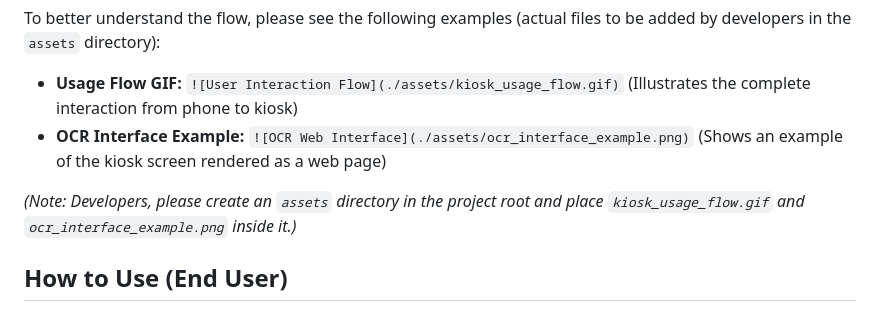
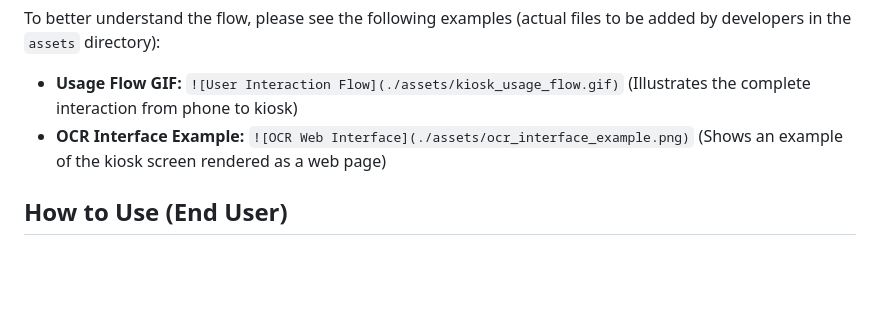
Before and after one commit to luna1474/AccessibilityKioskLink, a Markdown page: README.md, the part around the change. Drawn GitHub-style; blank space fills up the shorter version.

```diff
--- a/README.md
+++ b/README.md
@@ -40,8 +40,6 @@ To better understand the flow, please see the following examples (actual files t
 *   **Usage Flow GIF:** `![User Interaction Flow](./assets/kiosk_usage_flow.gif)` (Illustrates the complete interaction from phone to kiosk)
 *   **OCR Interface Example:** `![OCR Web Interface](./assets/ocr_interface_example.png)` (Shows an example of the kiosk screen rendered as a web page)
 
-*(Note: Developers, please create an `assets` directory in the project root and place `kiosk_usage_flow.gif` and `ocr_interface_example.png` inside it.)*
-
 ## How to Use (End User)
 
 1.  **Connect to the System:** Follow the specific instructions provided at the kiosk location to connect your smartphone to the accessibility system (this might involve scanning a QR code, connecting to a specific Wi-Fi network, or opening a specific URL in your phone's browser).
```
